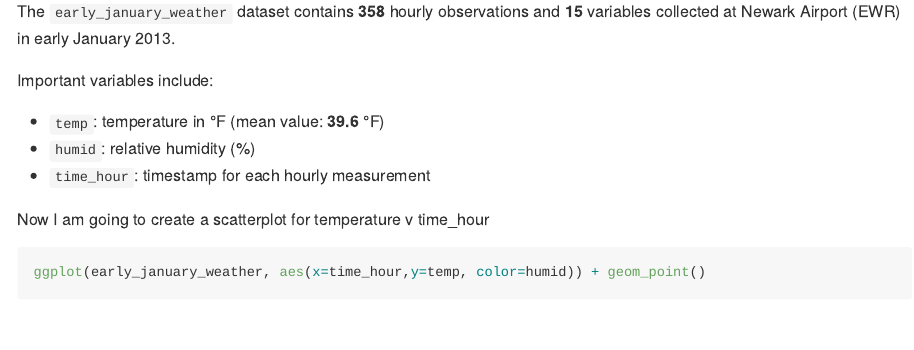
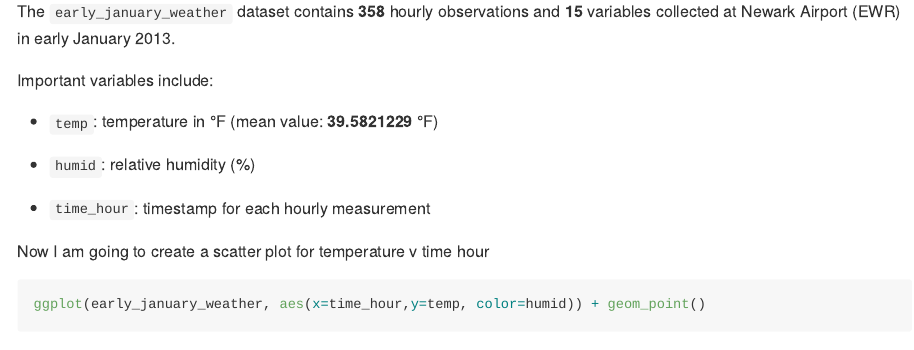
Before and after one commit to jhuynhn8/p8105_hw1_jkh2157, an R Markdown document (p8105_hw1_jkh2157.Rmd): the page in a window 1100 px wide, from 590 px down. The pictures show the output file p8105_hw1_jkh2157.md that the author committed with the source, drawn offline in the style of GitHub.

Commit message:
edits were made to problem 1: changed syntax for mean and some cleaning up of wording

````diff
--- a/p8105_hw1_jkh2157.Rmd
+++ b/p8105_hw1_jkh2157.Rmd
@@ -18,11 +18,14 @@ data("early_january_weather")
 The `early_january_weather` dataset contains **`r nrow(early_january_weather)`** hourly observations and **`r ncol(early_january_weather)`** variables collected at Newark Airport (EWR) in early January 2013.
 
 Important variables include:
-- `temp`: temperature in °F (mean value: **`r round(mean(early_january_weather$temp, na.rm = TRUE), 1)`** °F)
+
+- `temp`: temperature in °F (mean value: **`r mean(pull(early_january_weather,temp))`** °F)
+
 - `humid`: relative humidity (%)
+
 - `time_hour`: timestamp for each hourly measurement
 
-Now I am going to create a scatterplot for temperature v time_hour
+Now I am going to create a scatter plot for temperature v time hour
 
 ```{r}
 ggplot(early_january_weather, aes(x=time_hour,y=temp, color=humid)) + geom_point()
````
Also changed, not shown: early_january_weather.pdf, p8105_hw1_jkh2157.md.
